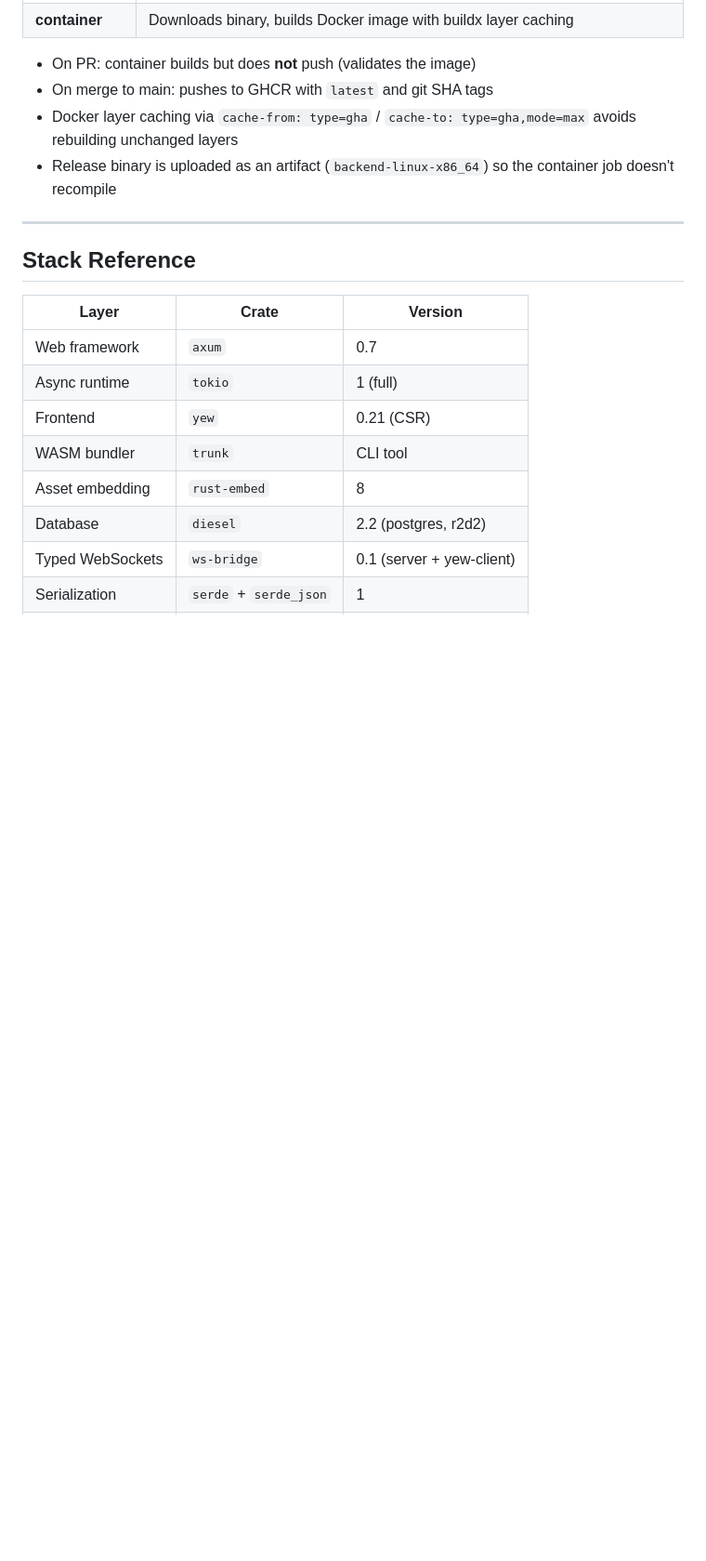
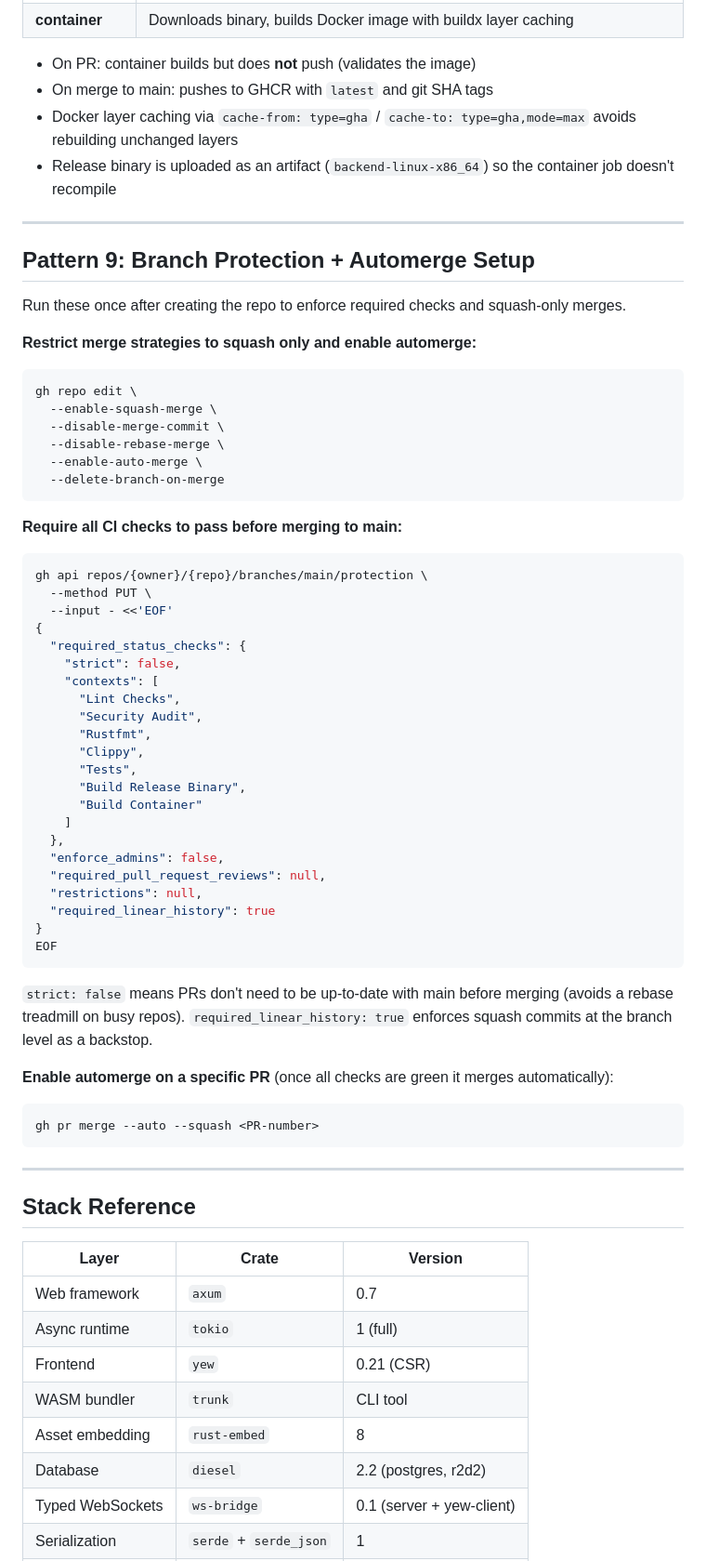
Before and after one commit to meawoppl/meawoppl-rust-skeleton, a Markdown page: README.md, the part around the change. Shown at 93% size. GitHub-like rendering; blank space fills up the shorter version.

Commit message:
Add branch protection + automerge setup pattern to README
Documents the gh commands to: restrict to squash-only merges, enable
automerge, require all CI checks on main, and enable automerge on PRs.

Co-Authored-By: Claude Opus 4.6 <noreply@anthropic.com>

````diff
--- a/README.md
+++ b/README.md
@@ -496,6 +496,58 @@ Clippy and test both **build the frontend first** because `rust-embed` needs `fr
 
 ---
 
+## Pattern 9: Branch Protection + Automerge Setup
+
+Run these once after creating the repo to enforce required checks and squash-only merges.
+
+**Restrict merge strategies to squash only and enable automerge:**
+
+```sh
+gh repo edit \
+  --enable-squash-merge \
+  --disable-merge-commit \
+  --disable-rebase-merge \
+  --enable-auto-merge \
+  --delete-branch-on-merge
+```
+
+**Require all CI checks to pass before merging to main:**
+
+```sh
+gh api repos/{owner}/{repo}/branches/main/protection \
+  --method PUT \
+  --input - <<'EOF'
+{
+  "required_status_checks": {
+    "strict": false,
+    "contexts": [
+      "Lint Checks",
+      "Security Audit",
+      "Rustfmt",
+      "Clippy",
+      "Tests",
+      "Build Release Binary",
+      "Build Container"
+    ]
+  },
+  "enforce_admins": false,
+  "required_pull_request_reviews": null,
+  "restrictions": null,
+  "required_linear_history": true
+}
+EOF
+```
+
+`strict: false` means PRs don't need to be up-to-date with main before merging (avoids a rebase treadmill on busy repos). `required_linear_history: true` enforces squash commits at the branch level as a backstop.
+
+**Enable automerge on a specific PR** (once all checks are green it merges automatically):
+
+```sh
+gh pr merge --auto --squash <PR-number>
+```
+
+---
+
 ## Stack Reference
 
 | Layer | Crate | Version |
````
